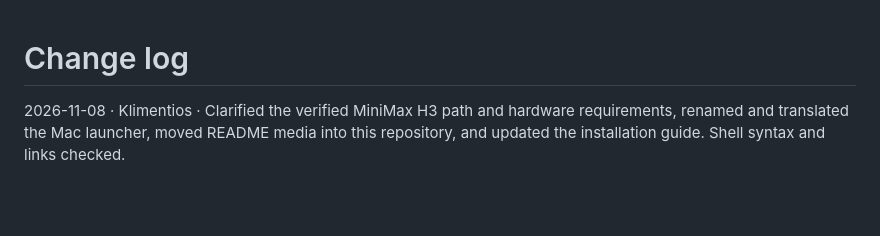
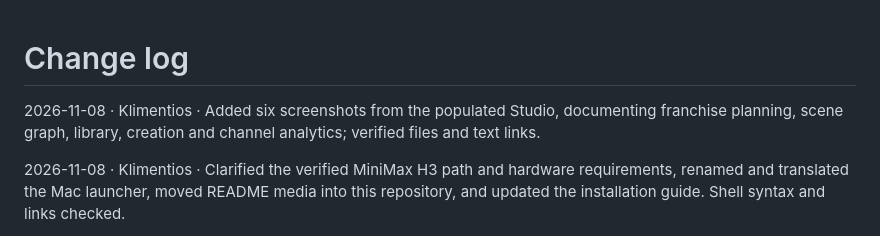
Before and after one commit to Klimentios/talemondo-studio, a Markdown page: docs/CHANGELOG.md, the part around the change. GitHub-like rendering; blank space fills up the shorter version.

```diff
--- a/docs/CHANGELOG.md
+++ b/docs/CHANGELOG.md
@@ -1,4 +1,6 @@
 # Change log
+
+2026-11-08 · Klimentios · Added six screenshots from the populated Studio, documenting franchise planning, scene graph, library, creation and channel analytics; verified files and text links.
 
 2026-11-08 · Klimentios · Clarified the verified MiniMax H3 path and hardware requirements, renamed and translated the Mac launcher, moved README media into this repository, and updated the installation guide. Shell syntax and links checked.
 
```
Also changed, not shown: README.md (+14 -0 lines), docs/media/working-franchise-canvas.png (added), 5 other files.
